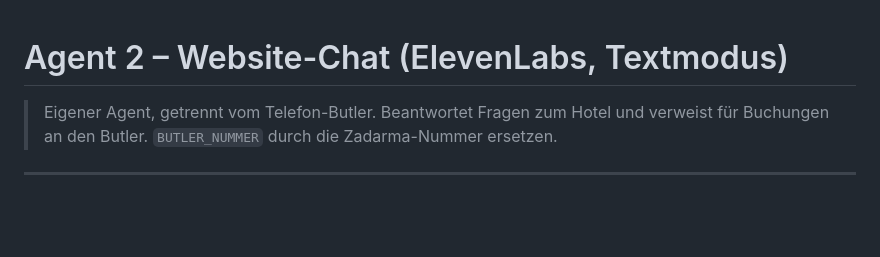
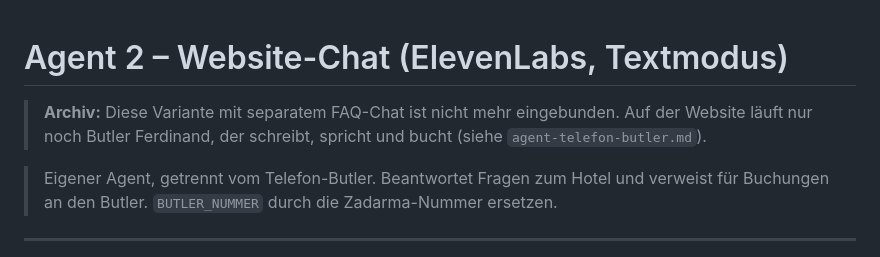
Before and after one commit to FabianSchenk94/Hotel-Tannenhof-DEMO, a Markdown page: docs/agent-website-chat.md, the part around the change. Drawn GitHub-style; blank space fills up the shorter version.

```diff
--- a/docs/agent-website-chat.md
+++ b/docs/agent-website-chat.md
@@ -1,4 +1,6 @@
 # Agent 2 – Website-Chat (ElevenLabs, Textmodus)
+
+> **Archiv:** Diese Variante mit separatem FAQ-Chat ist nicht mehr eingebunden. Auf der Website läuft nur noch Butler Ferdinand, der schreibt, spricht und bucht (siehe `agent-telefon-butler.md`).
 
 > Eigener Agent, getrennt vom Telefon-Butler. Beantwortet Fragen zum Hotel und verweist für Buchungen an den Butler.
 > `BUTLER_NUMMER` durch die Zadarma-Nummer ersetzen.
```
Also changed, not shown: docs/ANLEITUNG.md (+3 -3 lines), docs/agent-telefon-butler.md (+20 -4 lines).
